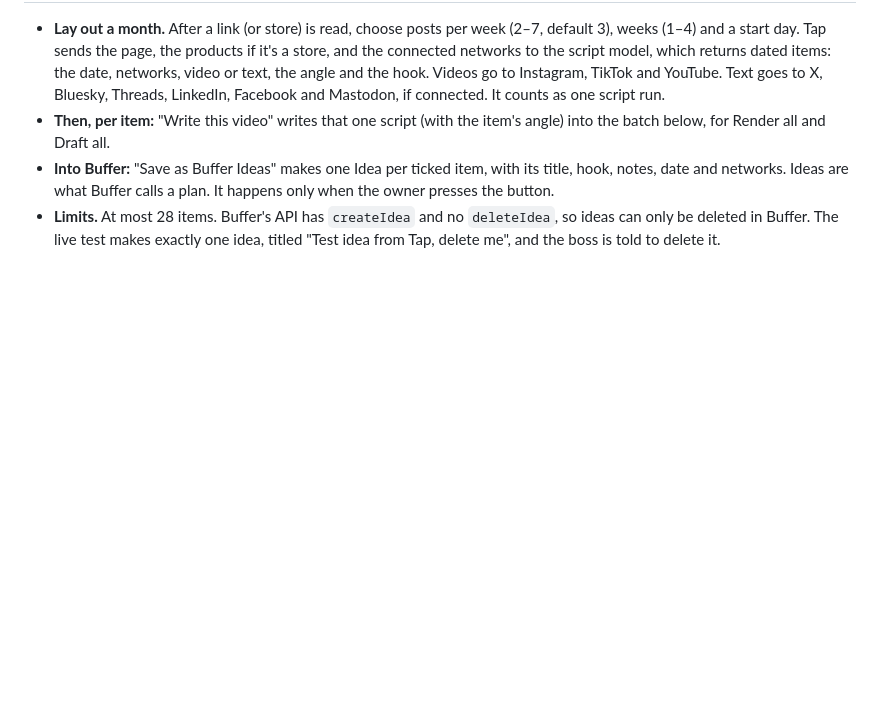
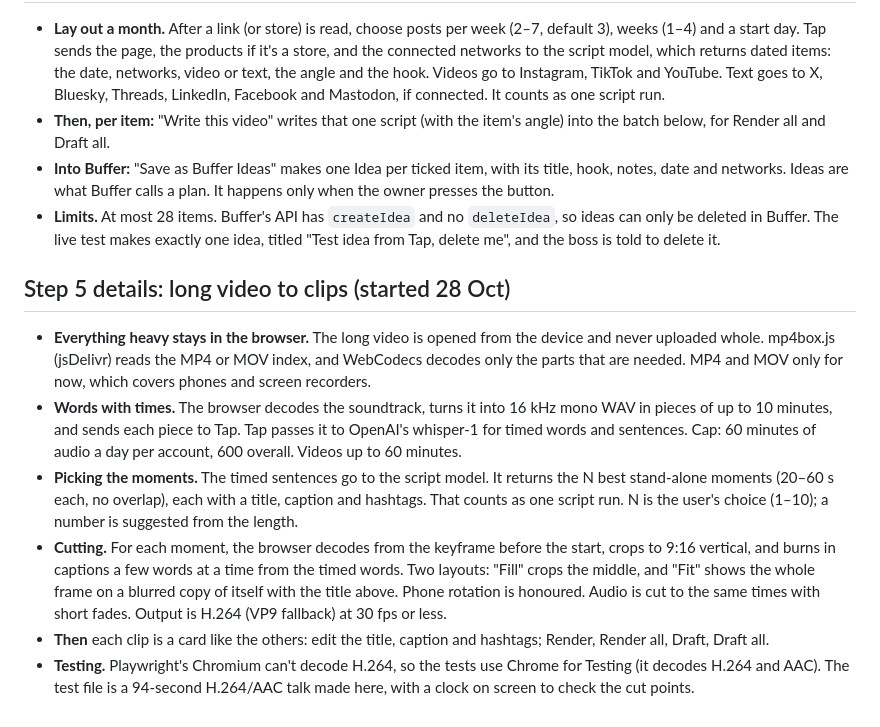
Before and after one commit to walkertbrown/Cider-Prod, a Markdown page: plan/2026-10-28-buffer-commit-studio.md, the part around the change. Drawn GitHub-style; blank space fills up the shorter version.

Commit message:
plan: long video to clips details
Co-Authored-By: Claude Opus 5.5 <noreply@anthropic.com>
Claude-Session: https://claude.ai/code/session_01C4i5MyS3ZkLSeEKyfm5Ewt

```diff
--- a/plan/2026-10-28-buffer-commit-studio.md
+++ b/plan/2026-10-28-buffer-commit-studio.md
@@ -191,3 +191,30 @@ Already in place: several videos per link (1–10), several links, and music.
   `deleteIdea`, so ideas can only be deleted in Buffer. The live test makes
   exactly one idea, titled "Test idea from Tap, delete me", and the boss is
   told to delete it.
+
+## Step 5 details: long video to clips (started 28 Oct)
+- **Everything heavy stays in the browser.** The long video is opened from
+  the device and never uploaded whole. mp4box.js (jsDelivr) reads the MP4
+  or MOV index, and WebCodecs decodes only the parts that are needed. MP4
+  and MOV only for now, which covers phones and screen recorders.
+- **Words with times.** The browser decodes the soundtrack, turns it into
+  16 kHz mono WAV in pieces of up to 10 minutes, and sends each piece to
+  Tap. Tap passes it to OpenAI's whisper-1 for timed words and sentences.
+  Cap: 60 minutes of audio a day per account, 600 overall. Videos up to
+  60 minutes.
+- **Picking the moments.** The timed sentences go to the script model. It
+  returns the N best stand-alone moments (20–60 s each, no overlap), each
+  with a title, caption and hashtags. That counts as one script run. N is
+  the user's choice (1–10); a number is suggested from the length.
+- **Cutting.** For each moment, the browser decodes from the keyframe
+  before the start, crops to 9:16 vertical, and burns in captions a few
+  words at a time from the timed words. Two layouts: "Fill" crops the
+  middle, and "Fit" shows the whole frame on a blurred copy of itself with
+  the title above. Phone rotation is honoured. Audio is cut to the same
+  times with short fades. Output is H.264 (VP9 fallback) at 30 fps or less.
+- **Then** each clip is a card like the others: edit the title, caption
+  and hashtags; Render, Render all, Draft, Draft all.
+- **Testing.** Playwright's Chromium can't decode H.264, so the tests use
+  Chrome for Testing (it decodes H.264 and AAC). The test file is a
+  94-second H.264/AAC talk made here, with a clock on screen to check the
+  cut points.
```
